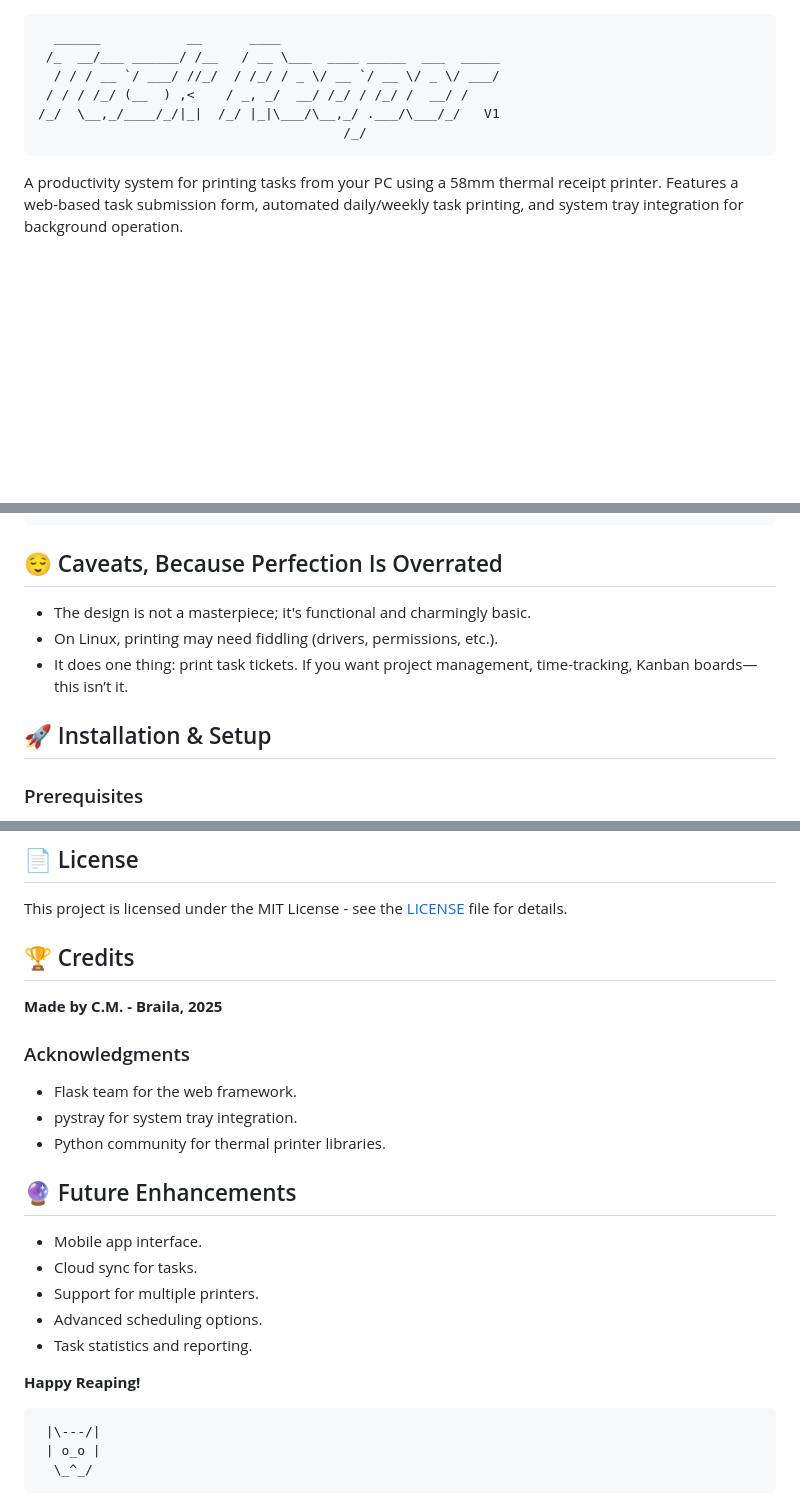
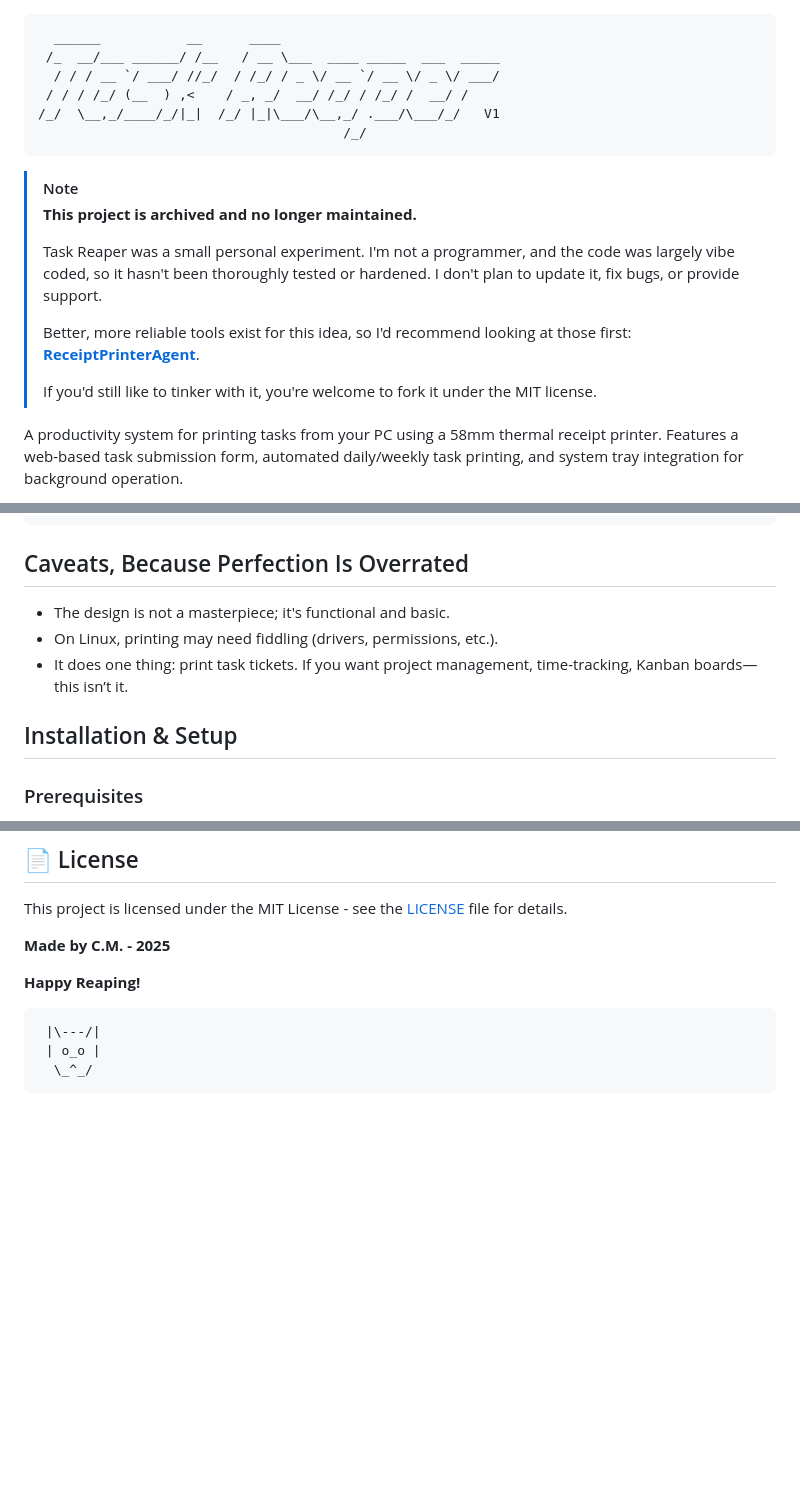
Before and after one commit to constm333/task-reaper, a Markdown page: README.md, 3 parts joined by grey strips. Rendered like a GitHub page; blank space fills up the shorter version.

````diff
--- a/README.md
+++ b/README.md
@@ -6,6 +6,16 @@
 /_/  \__,_/____/_/|_|  /_/ |_|\___/\__,_/ .___/\___/_/   V1
                                        /_/
 ```
+> [!NOTE]
+> **This project is archived and no longer maintained.**
+>
+> Task Reaper was a small personal experiment. I'm not a programmer, and the code was largely vibe coded, so it hasn't been thoroughly tested or hardened. I don't plan to update it, fix bugs, or provide support.
+>
+> Better, more reliable tools exist for this idea, so I'd recommend looking at those first: **[ReceiptPrinterAgent](https://github.com/CodingWithLewis/ReceiptPrinterAgent)**.
+>
+> If you'd still like to tinker with it, you're welcome to fork it under the MIT license.
+
+
 A productivity system for printing tasks from your PC using a 58mm thermal receipt printer. Features a web-based task submission form, automated daily/weekly task printing, and system tray integration for background operation.
 
 I got inspired by this [video](https://www.youtube.com/watch?v=xg45b8UXoZI) from Coding with Lewis and he got inspired by this [article](https://www.laurieherault.com/articles/a-thermal-receipt-printer-cured-my-procrastination) from Laurie Herault.
@@ -42,13 +52,13 @@ taskprinter/
     └── form.html         # Web form for task submission
 ```
 
-## 😌 Caveats, Because Perfection Is Overrated
+## Caveats, Because Perfection Is Overrated
 
-- The design is not a masterpiece; it's functional and charmingly basic.
+- The design is not a masterpiece; it's functional and basic.
 - On Linux, printing may need fiddling (drivers, permissions, etc.).
 - It does one thing: print task tickets. If you want project management, time-tracking, Kanban boards—this isn’t it.
 
-## 🚀 Installation & Setup
+## Installation & Setup
 
 ### Prerequisites
 - Python 3.8+
@@ -162,20 +172,7 @@ Right-click the Task Reaper tray icon (Windows):
 ## 📄 License
 This project is licensed under the MIT License - see the [LICENSE](LICENSE) file for details.
 
-## 🏆 Credits
-**Made by C.M. - Braila, 2025**
-
-### Acknowledgments
-- Flask team for the web framework.
-- pystray for system tray integration.
-- Python community for thermal printer libraries.
-
-## 🔮 Future Enhancements
-- Mobile app interface.
-- Cloud sync for tasks.
-- Support for multiple printers.
-- Advanced scheduling options.
-- Task statistics and reporting.
+**Made by C.M. - 2025**
 
 **Happy Reaping!**
 ```
````
Also changed, not shown: other parts of README.md (+4 -4 lines).
